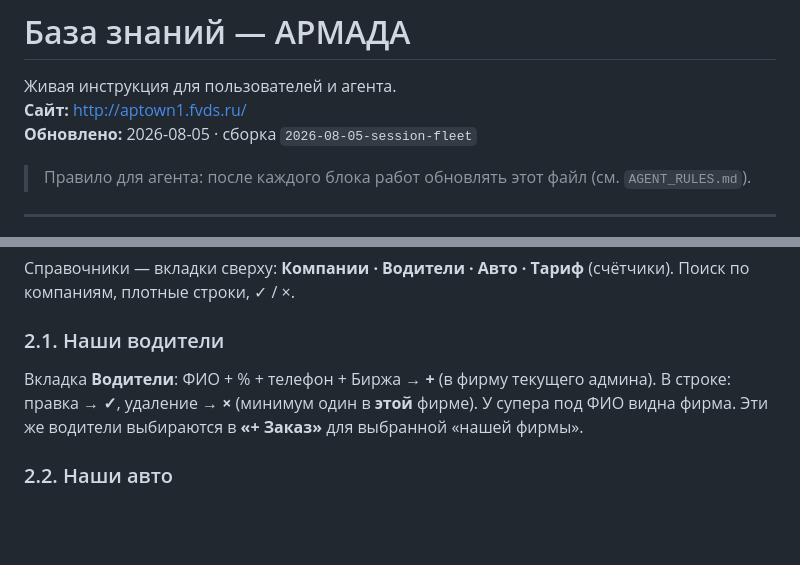
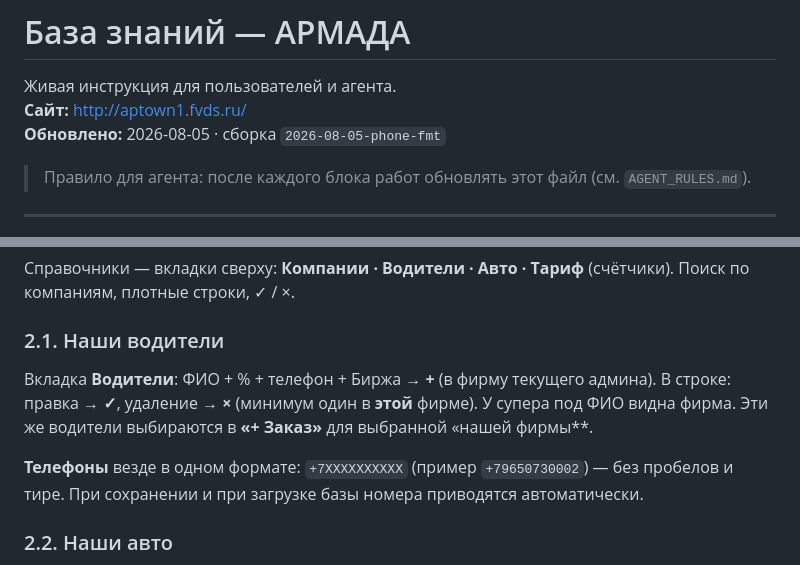
Before and after one commit to laser-erp/armada-perevozki, a Markdown page: KNOWLEDGE_BASE.md, 2 parts joined by grey strips. Rendered like a GitHub page; blank space fills up the shorter version.

Commit message:
docs: note unified +7XXXXXXXXXX phone format

```diff
--- a/KNOWLEDGE_BASE.md
+++ b/KNOWLEDGE_BASE.md
@@ -2,7 +2,7 @@
 
 Живая инструкция для пользователей и агента.
 **Сайт:** http://aptown1.fvds.ru/
-**Обновлено:** 2026-08-05 · сборка `2026-08-05-session-fleet`
+**Обновлено:** 2026-08-05 · сборка `2026-08-05-phone-fmt`
 
 > Правило для агента: после каждого блока работ обновлять этот файл (см. `AGENT_RULES.md`).
 
@@ -37,7 +37,9 @@
 Справочники — вкладки сверху: **Компании · Водители · Авто · Тариф** (счётчики). Поиск по компаниям, плотные строки, ✓ / ×.
 
 ### 2.1. Наши водители
-Вкладка **Водители**: ФИО + % + телефон + Биржа → **+** (в фирму текущего админа). В строке: правка → **✓**, удаление → **×** (минимум один в **этой** фирме). У супера под ФИО видна фирма. Эти же водители выбираются в **«+ Заказ»** для выбранной «нашей фирмы».
+Вкладка **Водители**: ФИО + % + телефон + Биржа → **+** (в фирму текущего админа). В строке: правка → **✓**, удаление → **×** (минимум один в **этой** фирме). У супера под ФИО видна фирма. Эти же водители выбираются в **«+ Заказ»** для выбранной «нашей фирмы**.
+
+**Телефоны** везде в одном формате: `+7XXXXXXXXXX` (пример `+79650730002`) — без пробелов и тире. При сохранении и при загрузке базы номера приводятся автоматически.
 
 ### 2.2. Наши авто
 Вкладка **Авто**: госномер + л/100 + **т / Д×Ш×В** → **+** (в фирму текущего админа). Тоннаж обязателен (биржа). В строке правка → **✓** / **×**. В заявке и на бирже доступны только авто этой фирмы; при «Забрать» — только подходящие по требованиям.
```
